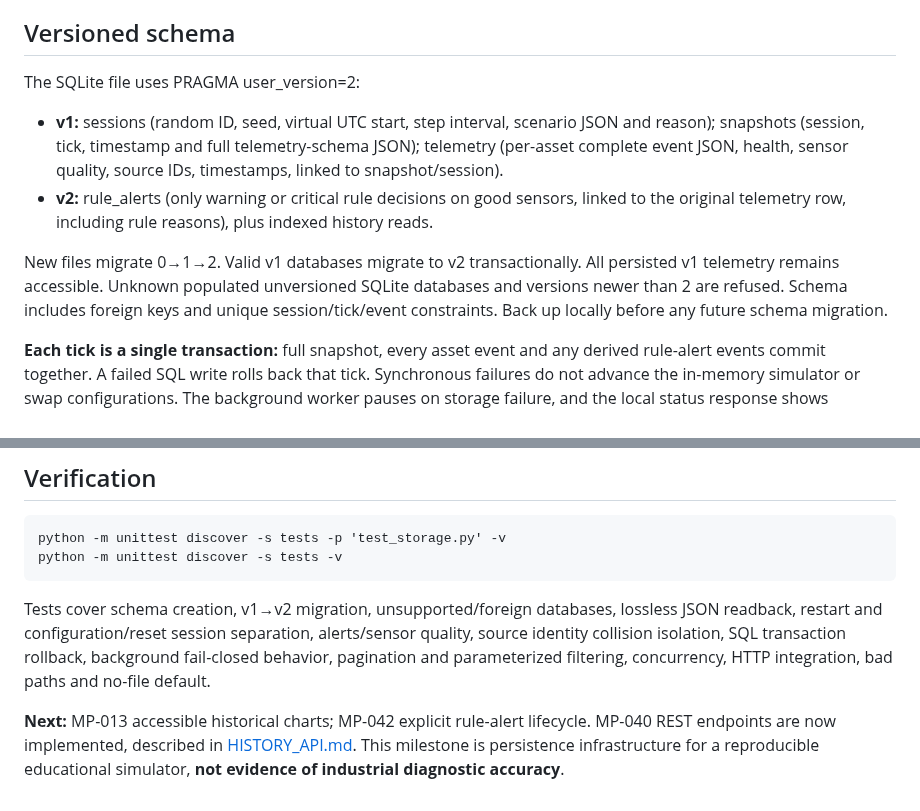
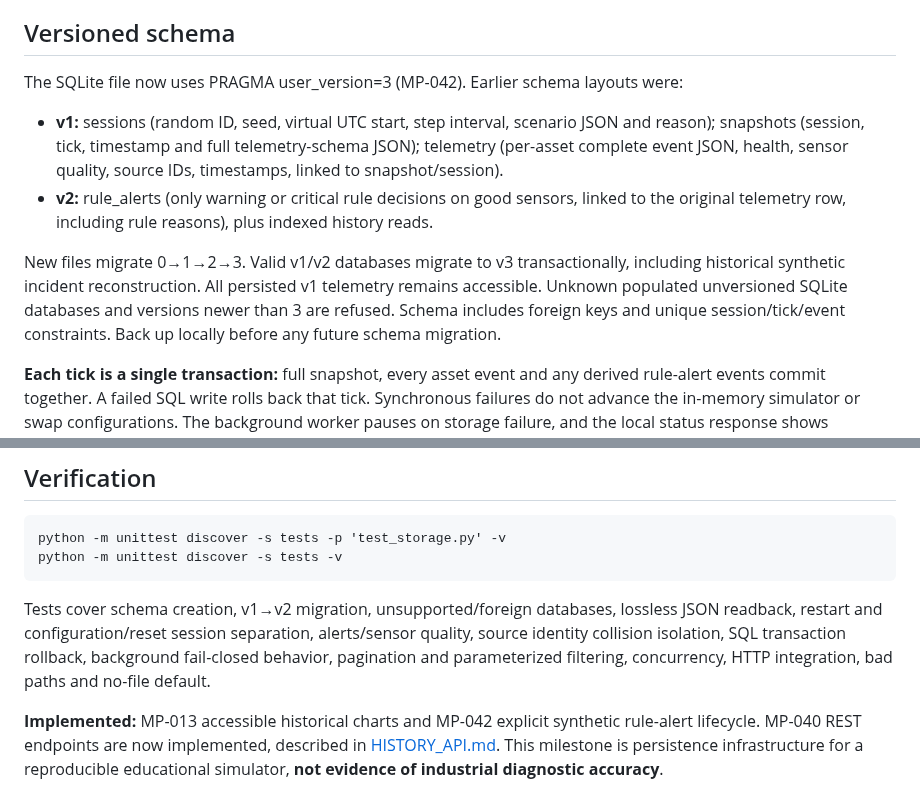
Before and after one commit to yousseffaouzi/MotorPulse-AI, a Markdown page: docs/SQLITE_HISTORY.md, 2 parts joined by grey strips. GitHub-like rendering.

Commit message:
docs(mp-042): correct primary database version and upgrade instructions to SQLite v3

```diff
--- a/docs/SQLITE_HISTORY.md
+++ b/docs/SQLITE_HISTORY.md
@@ -14,12 +14,12 @@ This is deliberate: deterministic seed/time/event-ID replay is unchanged, and a
 
 ## Versioned schema
 
-The SQLite file uses PRAGMA user_version=2:
+The SQLite file now uses PRAGMA user_version=3 (MP-042). Earlier schema layouts were:
 
 - **v1:** sessions (random ID, seed, virtual UTC start, step interval, scenario JSON and reason); snapshots (session, tick, timestamp and full telemetry-schema JSON); telemetry (per-asset complete event JSON, health, sensor quality, source IDs, timestamps, linked to snapshot/session).
 - **v2:** rule_alerts (only warning or critical rule decisions on good sensors, linked to the original telemetry row, including rule reasons), plus indexed history reads.
 
-New files migrate 0→1→2. Valid v1 databases migrate to v2 transactionally. All persisted v1 telemetry remains accessible. Unknown populated unversioned SQLite databases and versions newer than 2 are refused. Schema includes foreign keys and unique session/tick/event constraints. Back up locally before any future schema migration.
+New files migrate 0→1→2→3. Valid v1/v2 databases migrate to v3 transactionally, including historical synthetic incident reconstruction. All persisted v1 telemetry remains accessible. Unknown populated unversioned SQLite databases and versions newer than 3 are refused. Schema includes foreign keys and unique session/tick/event constraints. Back up locally before any future schema migration.
 
 **Each tick is a single transaction:** full snapshot, every asset event and any derived rule-alert events commit together. A failed SQL write rolls back that tick. Synchronous failures do not advance the in-memory simulator or swap configurations. The background worker pauses on storage failure, and the local status response shows storage=error. Correct the file or disk problem and restart; no silent telemetry loss is reported as success.
 
@@ -59,4 +59,4 @@ The offline MP-010 learned anomaly detector is **not silently wired to the live
 
 Tests cover schema creation, v1→v2 migration, unsupported/foreign databases, lossless JSON readback, restart and configuration/reset session separation, alerts/sensor quality, source identity collision isolation, SQL transaction rollback, background fail-closed behavior, pagination and parameterized filtering, concurrency, HTTP integration, bad paths and no-file default.
 
-**Next:** MP-013 accessible historical charts; MP-042 explicit rule-alert lifecycle. MP-040 REST endpoints are now implemented, described in [HISTORY_API.md](HISTORY_API.md). This milestone is persistence infrastructure for a reproducible educational simulator, **not evidence of industrial diagnostic accuracy**.
+**Implemented:** MP-013 accessible historical charts and MP-042 explicit synthetic rule-alert lifecycle. MP-040 REST endpoints are now implemented, described in [HISTORY_API.md](HISTORY_API.md). This milestone is persistence infrastructure for a reproducible educational simulator, **not evidence of industrial diagnostic accuracy**.
```
